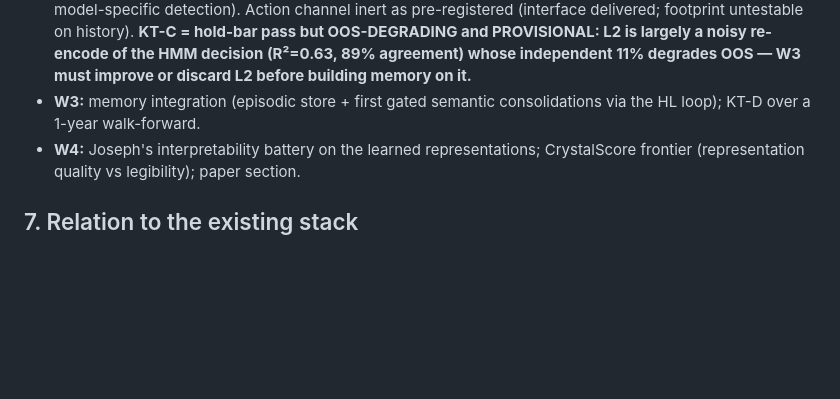
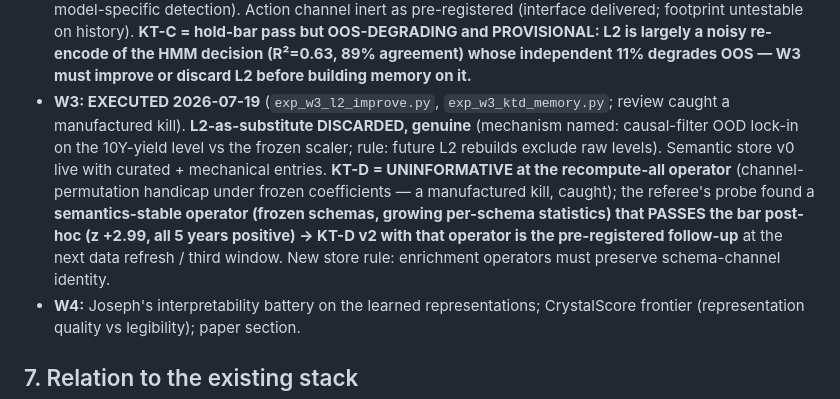
Before and after one commit to Sqaard/CrystalRL, a Markdown page: business/CRYSTAL_WORLD_METHODOLOGY.md, the part around the change. GitHub-like rendering; blank space fills up the shorter version.

Commit message:
CRYSTAL-WORLD: W3 executed (L2 discarded genuine; KT-D manufactured kill caught; semantics-stable enrichment pending prereg)
Co-Authored-By: Claude Fable 5 <noreply@anthropic.com>

```diff
--- a/business/CRYSTAL_WORLD_METHODOLOGY.md
+++ b/business/CRYSTAL_WORLD_METHODOLOGY.md
@@ -130,8 +130,16 @@ probability-like claim (G2 — contracts stay on the bootstrap machinery).
   but OOS-DEGRADING and PROVISIONAL: L2 is largely a noisy re-encode of the HMM decision
   (R²=0.63, 89% agreement) whose independent 11% degrades OOS — W3 must improve or discard L2
   before building memory on it.**
-- **W3:** memory integration (episodic store + first gated semantic consolidations via the HL
-  loop); KT-D over a 1-year walk-forward.
+- **W3: EXECUTED 2026-07-19** (`exp_w3_l2_improve.py`, `exp_w3_ktd_memory.py`; review caught a
+  manufactured kill). **L2-as-substitute DISCARDED, genuine** (mechanism named: causal-filter OOD
+  lock-in on the 10Y-yield level vs the frozen scaler; rule: future L2 rebuilds exclude raw
+  levels). Semantic store v0 live with curated + mechanical entries. **KT-D = UNINFORMATIVE at
+  the recompute-all operator** (channel-permutation handicap under frozen coefficients — a
+  manufactured kill, caught); the referee's probe found a **semantics-stable operator (frozen
+  schemas, growing per-schema statistics) that PASSES the bar post-hoc (z +2.99, all 5 years
+  positive) → KT-D v2 with that operator is the pre-registered follow-up** at the next data
+  refresh / third window. New store rule: enrichment operators must preserve schema-channel
+  identity.
 - **W4:** Joseph's interpretability battery on the learned representations; CrystalScore
   frontier (representation quality vs legibility); paper section.
 
```
